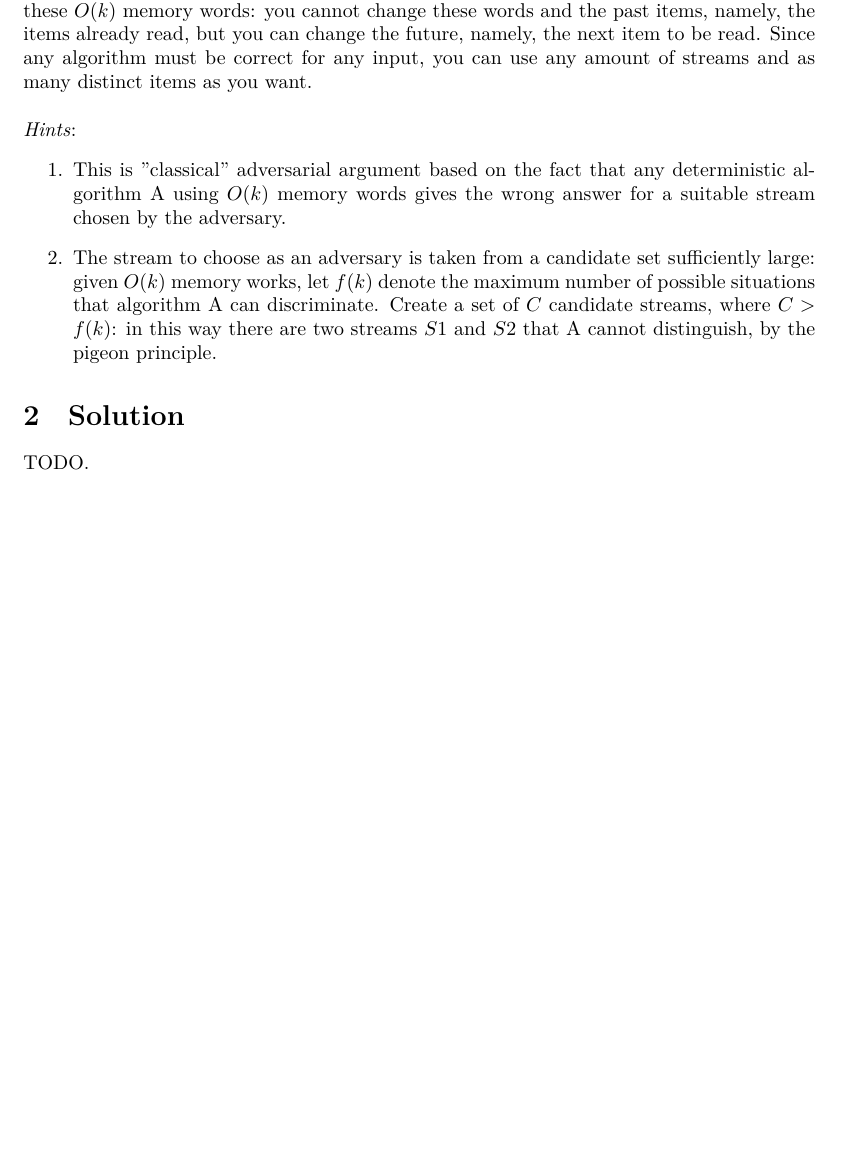
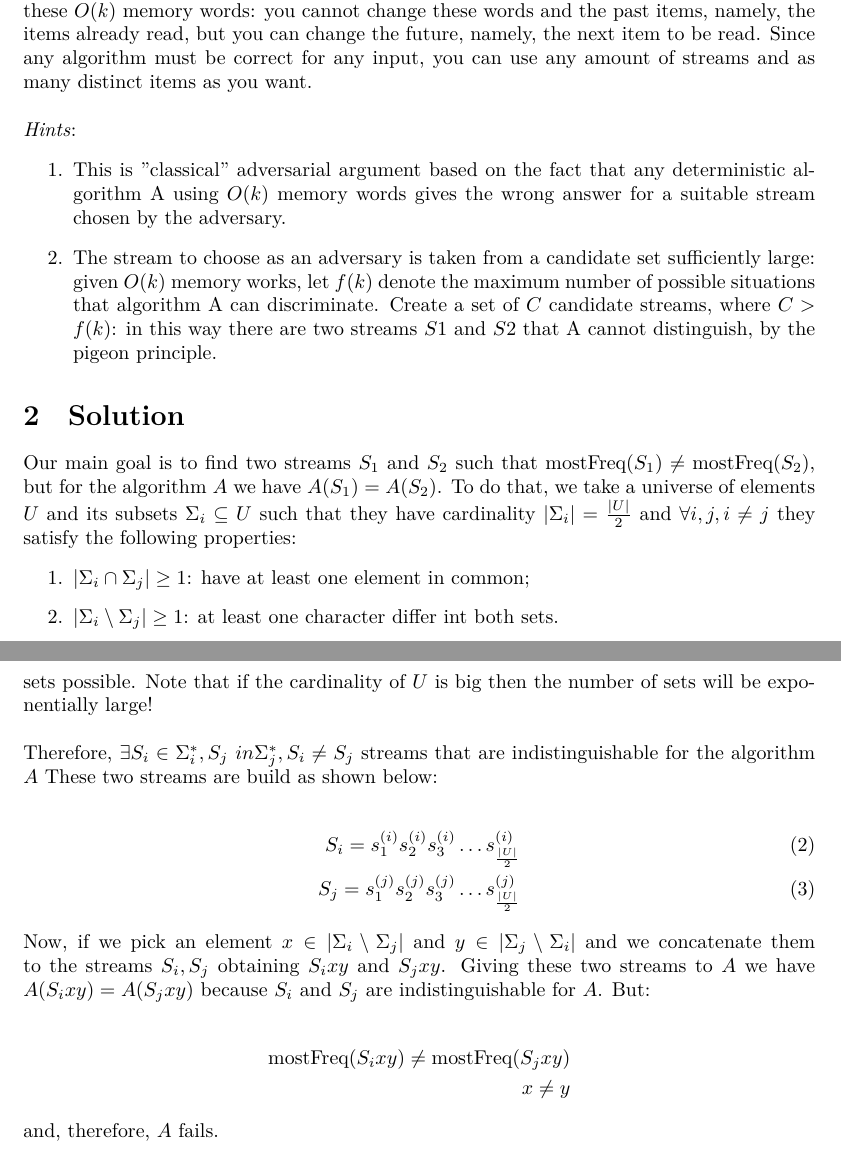
Before and after one commit to gabryon99/ad-2122, a LaTeX document (hands-on/7 - Deterministic Data Stream/main.tex): part of the page before the commit and two parts of pages 1 and 2 of 2 after it, the two joined at a grey line, cut so that both start at the same text, the shorter picture padded with empty space. The pictures show the PDF file hands-on/7 - Deterministic Data Stream/main.pdf that the author committed with the source.

Commit message:
done hands-on 7

```diff
--- a/hands-on/7 - Deterministic Data Stream/main.tex
+++ b/hands-on/7 - Deterministic Data Stream/main.tex
@@ -95,6 +95,36 @@ namely, the next item to be read. Since any algorithm must be correct for any in
 
 \section{Solution}
 
-TODO.
+Our main goal is to find two streams $S_1$ and $S_2$ such that $\textrm{mostFreq}(S_1) \ne \textrm{mostFreq}(S_2)$,
+but for the algorithm $A$ we have $A(S_1) = A(S_2)$. To do that, we take a universe of elements $U$ and its subsets $\Sigma_i \subseteq U$ such
+that they have cardinality $|\Sigma_i| = \frac{|U|}{2}$ and $\forall i, j, i \ne j$ they satisfy the following properties:
+\begin{enumerate}
+    \item $|\Sigma_i \cap \Sigma_j| \ge 1$: have at least one element in common;
+    \item $|\Sigma_i \setminus \Sigma_j| \ge 1$: at least one character differ int both sets.
+\end{enumerate}
+
+\noindent How many subsets satisfy the requesting criteria? We use the binomial coefficient to discover that are:
+\begin{equation}
+    \binom{|U|}{\frac{|U|}{2} + 1} \simeq 2^{|U|} > f(k)
+\end{equation}
+sets possible. Note that if the cardinality of $U$ is big then the number of sets will be exponentially large!\\
+
+\noindent Therefore, $\exists S_i \in \Sigma_{i}^*, S_j \ in \Sigma_{j}^{*}, S_i \ne S_j$ streams that are indistinguishable for the algorithm $A$
+These two streams are build as shown below:
+
+\begin{align}
+S_i = s_1^{(i)}s_2^{(i)}s_3^{(i)} \dots s_{\frac{|U|}{2}}^{(i)} \\
+S_j = s_1^{(j)}s_2^{(j)}s_3^{(j)} \dots s_{\frac{|U|}{2}}^{(j)}
+\end{align}
+
+\noindent Now, if we pick an element $x \in |\Sigma_i \setminus \Sigma_j|$ and $y \in |\Sigma_j \setminus \Sigma_i|$ and we concatenate them to
+the streams $S_i, S_j$ obtaining $S_ixy$ and $S_jxy$. Giving these two streams to $A$ we have $A(S_i xy) = A(S_j xy)$ because $S_i$ and $S_j$ are
+indistinguishable for $A$. But:
+
+\begin{align*}
+    \textrm{mostFreq}(S_i xy) \ne \textrm{mostFreq}(S_j xy) \\
+    x \ne y
+\end{align*}
+and, therefore, $A$ fails.
 
 \end{document}
```
Also changed, not shown: README.md, hands-on/7 - Deterministic Data Stream/main.pdf.
